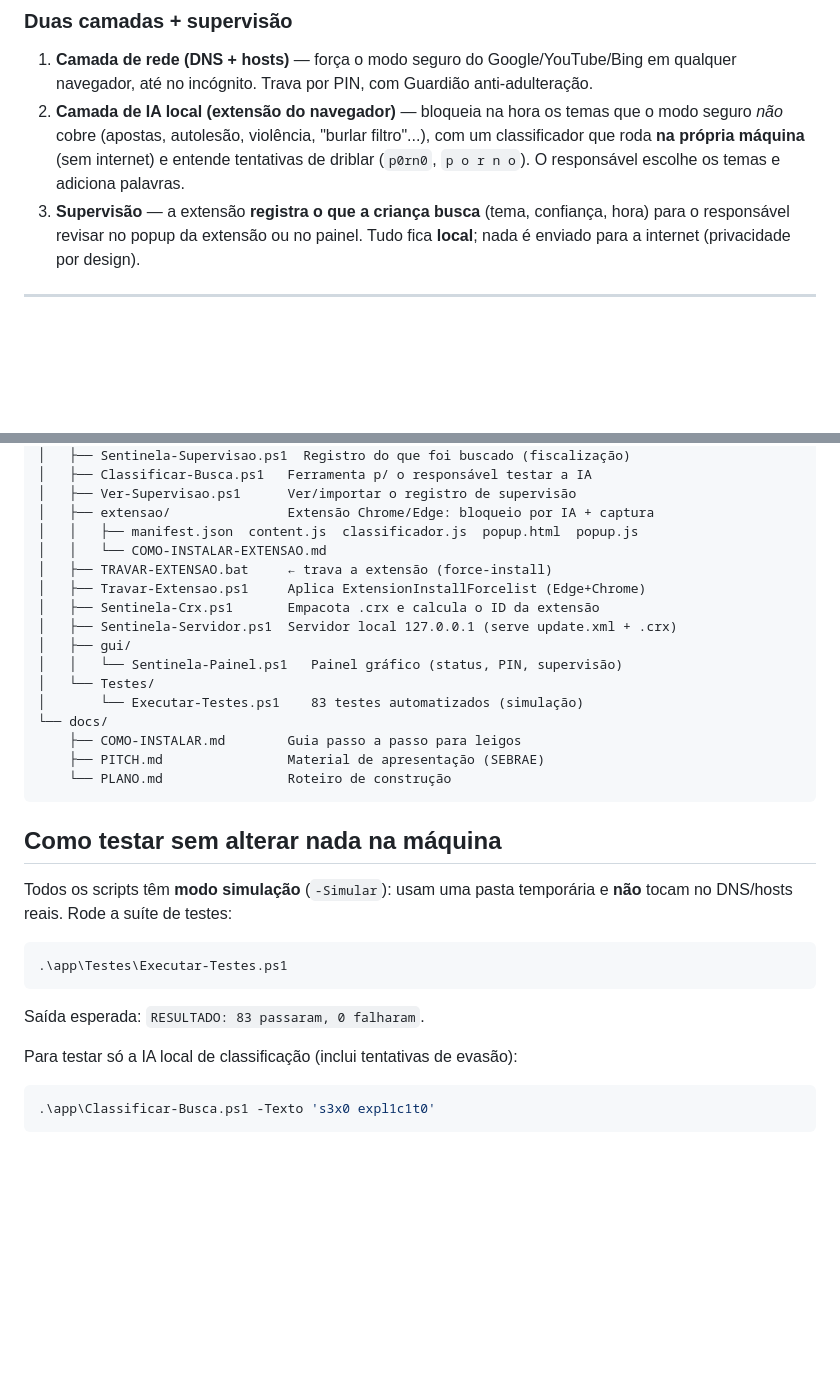
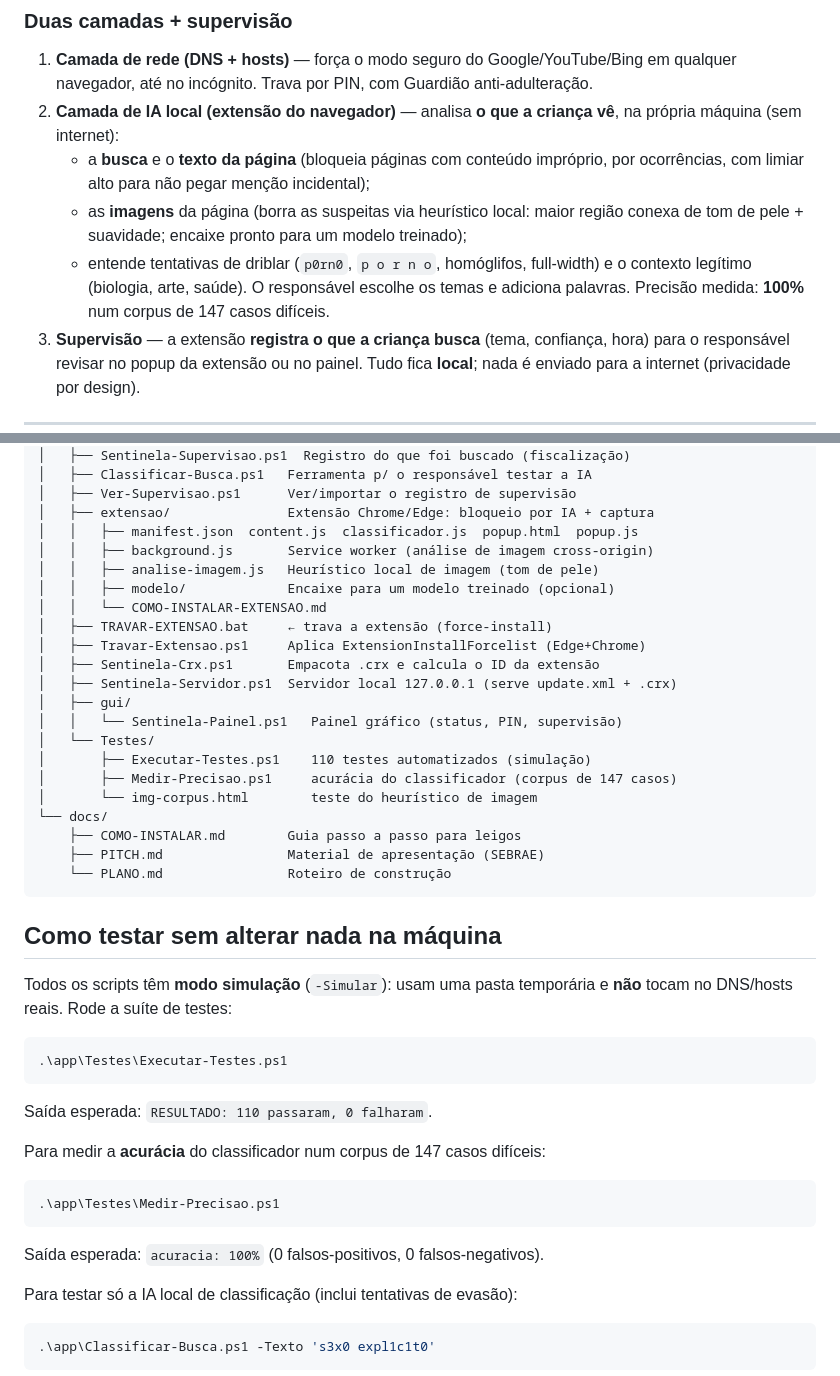
Before and after one commit to percihenriques-byte/sentinela-suite, a Markdown page: apps/guardian/README.md, 2 parts joined by grey strips. Drawn GitHub-style; blank space fills up the shorter version.

Commit message:
docs: README e PITCH atualizados - contagem de testes 110, Medir-Precisao (corpus 147, 100%), analise de texto-da-pagina e imagens (heuristico local + slot modelo) nas camadas e roadmap
Co-Authored-By: Claude Opus 4.8 (1M context) <noreply@anthropic.com>

````diff
--- a/apps/guardian/README.md
+++ b/apps/guardian/README.md
@@ -38,10 +38,15 @@ escolas e provedores. **Não depende de nenhuma API externa nem de servidor pago
 
 1. **Camada de rede (DNS + hosts)** — força o modo seguro do Google/YouTube/Bing em
    qualquer navegador, até no incógnito. Trava por PIN, com Guardião anti-adulteração.
-2. **Camada de IA local (extensão do navegador)** — bloqueia na hora os temas que o modo
-   seguro *não* cobre (apostas, autolesão, violência, "burlar filtro"...), com um
-   classificador que roda **na própria máquina** (sem internet) e entende tentativas de
-   driblar (`p0rn0`, `p o r n o`). O responsável escolhe os temas e adiciona palavras.
+2. **Camada de IA local (extensão do navegador)** — analisa **o que a criança vê**, na
+   própria máquina (sem internet):
+   - a **busca** e o **texto da página** (bloqueia páginas com conteúdo impróprio, por
+     ocorrências, com limiar alto para não pegar menção incidental);
+   - as **imagens** da página (borra as suspeitas via heurístico local: maior região
+     conexa de tom de pele + suavidade; encaixe pronto para um modelo treinado);
+   - entende tentativas de driblar (`p0rn0`, `p o r n o`, homóglifos, full-width) e o
+     contexto legítimo (biologia, arte, saúde). O responsável escolhe os temas e adiciona
+     palavras. Precisão medida: **100%** num corpus de 147 casos difíceis.
 3. **Supervisão** — a extensão **registra o que a criança busca** (tema, confiança, hora)
    para o responsável revisar no popup da extensão ou no painel. Tudo fica **local**;
    nada é enviado para a internet (privacidade por design).
@@ -97,6 +102,9 @@ sentinela/
 │   ├── Ver-Supervisao.ps1      Ver/importar o registro de supervisão
 │   ├── extensao/               Extensão Chrome/Edge: bloqueio por IA + captura
 │   │   ├── manifest.json  content.js  classificador.js  popup.html  popup.js
+│   │   ├── background.js       Service worker (análise de imagem cross-origin)
+│   │   ├── analise-imagem.js   Heurístico local de imagem (tom de pele)
+│   │   ├── modelo/             Encaixe para um modelo treinado (opcional)
 │   │   └── COMO-INSTALAR-EXTENSAO.md
 │   ├── TRAVAR-EXTENSAO.bat     ← trava a extensão (force-install)
 │   ├── Travar-Extensao.ps1     Aplica ExtensionInstallForcelist (Edge+Chrome)
@@ -105,7 +113,9 @@ sentinela/
 │   ├── gui/
 │   │   └── Sentinela-Painel.ps1   Painel gráfico (status, PIN, supervisão)
 │   └── Testes/
-│       └── Executar-Testes.ps1    83 testes automatizados (simulação)
+│       ├── Executar-Testes.ps1    110 testes automatizados (simulação)
+│       ├── Medir-Precisao.ps1     acurácia do classificador (corpus de 147 casos)
+│       └── img-corpus.html        teste do heurístico de imagem
 └── docs/
     ├── COMO-INSTALAR.md        Guia passo a passo para leigos
     ├── PITCH.md                Material de apresentação (SEBRAE)
@@ -121,7 +131,15 @@ Todos os scripts têm **modo simulação** (`-Simular`): usam uma pasta temporá
 .\app\Testes\Executar-Testes.ps1
 ```
 
-Saída esperada: `RESULTADO: 83 passaram, 0 falharam`.
+Saída esperada: `RESULTADO: 110 passaram, 0 falharam`.
+
+Para medir a **acurácia** do classificador num corpus de 147 casos difíceis:
+
+```powershell
+.\app\Testes\Medir-Precisao.ps1
+```
+
+Saída esperada: `acuracia: 100%` (0 falsos-positivos, 0 falsos-negativos).
 
 Para testar só a IA local de classificação (inclui tentativas de evasão):
 
````
Also changed, not shown: 1 other file.
